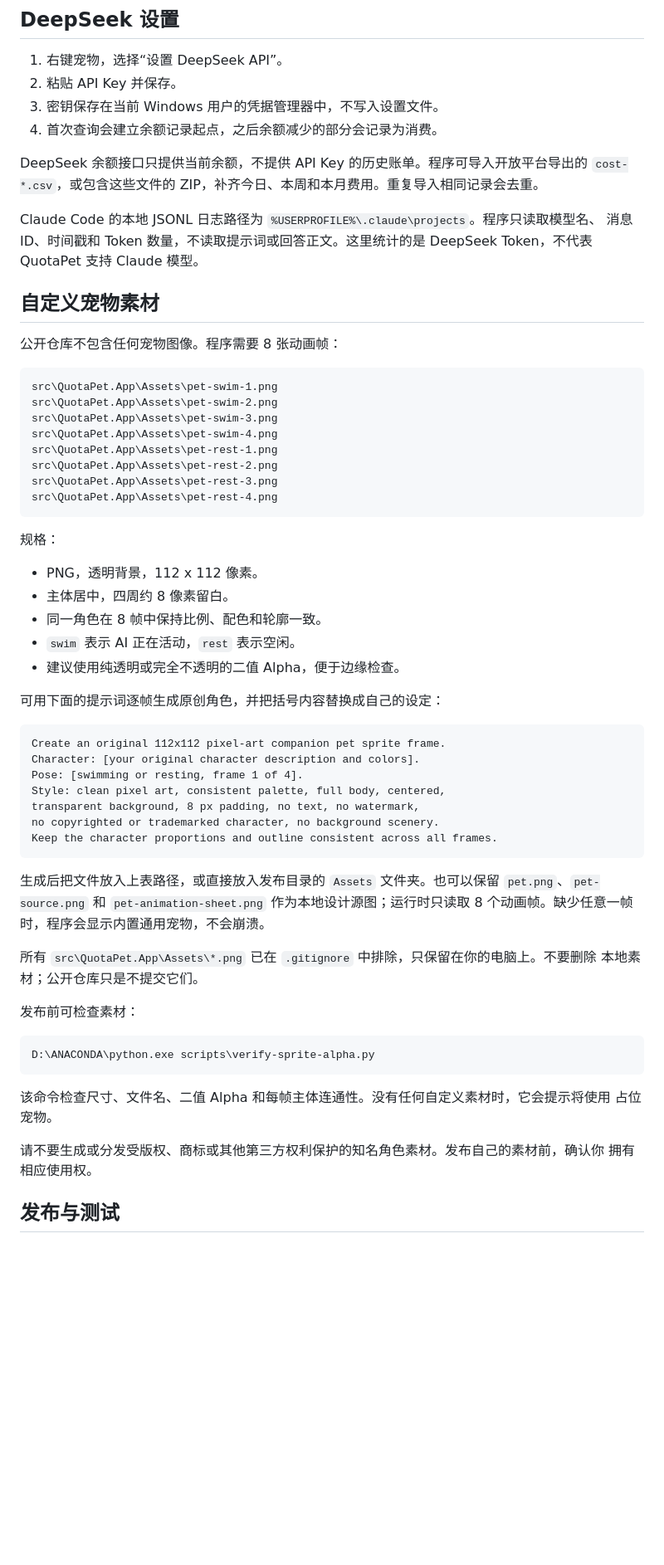
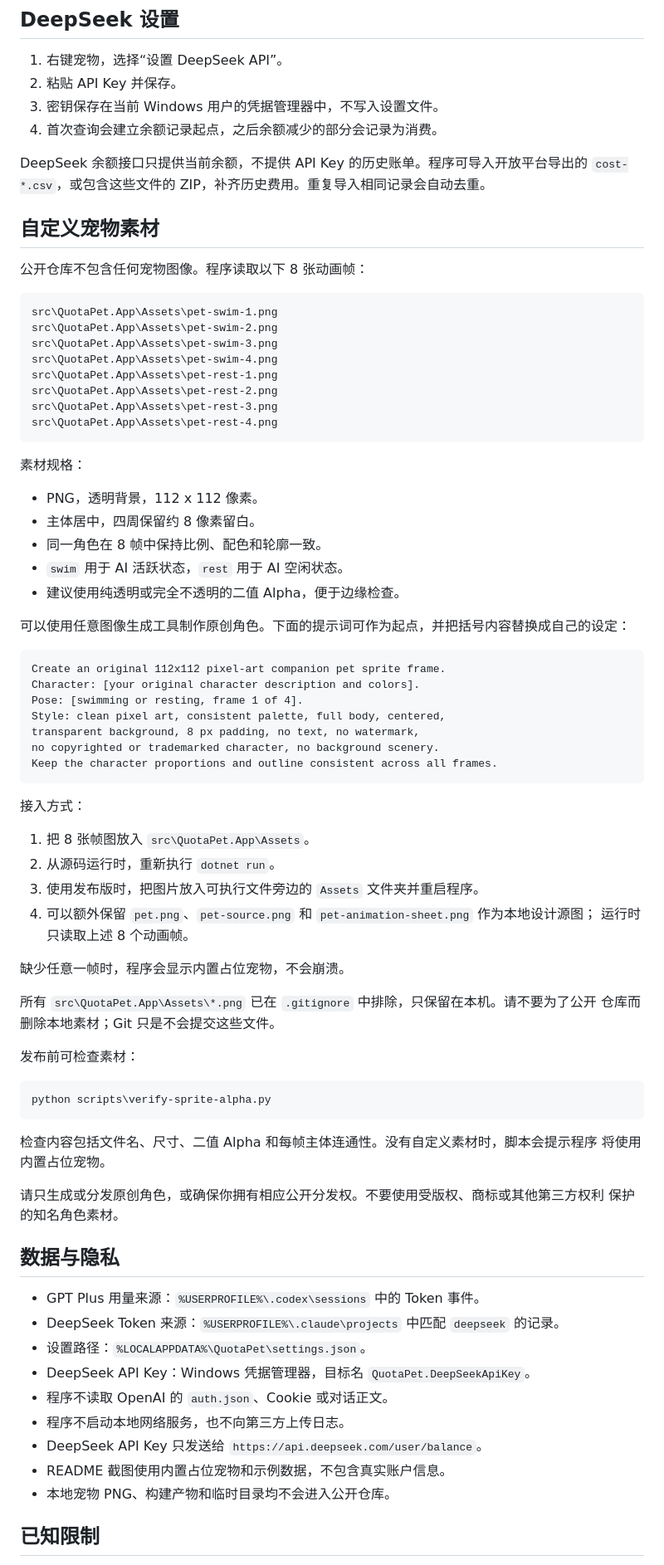
Before and after one commit to Guys-code/QuotaPet, a Markdown page: README.md, the part around one of its changes. Shown at 83% size. Drawn GitHub-style; blank space fills up the shorter version.

````diff
--- a/README.md
+++ b/README.md
@@ -46,15 +106,11 @@ dotnet run --project src\QuotaPet.App -c Release
 4. 首次查询会建立余额记录起点，之后余额减少的部分会记录为消费。
 
 DeepSeek 余额接口只提供当前余额，不提供 API Key 的历史账单。程序可导入开放平台导出的
-`cost-*.csv`，或包含这些文件的 ZIP，补齐今日、本周和本月费用。重复导入相同记录会去重。
-
-Claude Code 的本地 JSONL 日志路径为 `%USERPROFILE%\.claude\projects`。程序只读取模型名、
-消息 ID、时间戳和 Token 数量，不读取提示词或回答正文。这里统计的是 DeepSeek Token，不代表
-QuotaPet 支持 Claude 模型。
+`cost-*.csv`，或包含这些文件的 ZIP，补齐历史费用。重复导入相同记录会自动去重。
 
 ## 自定义宠物素材
 
-公开仓库不包含任何宠物图像。程序需要 8 张动画帧：
+公开仓库不包含任何宠物图像。程序读取以下 8 张动画帧：
 
 ```text
 src\QuotaPet.App\Assets\pet-swim-1.png
@@ -67,15 +123,15 @@ src\QuotaPet.App\Assets\pet-rest-3.png
 src\QuotaPet.App\Assets\pet-rest-4.png
 ```
 
-规格：
+素材规格：
 
 - PNG，透明背景，112 x 112 像素。
-- 主体居中，四周约 8 像素留白。
+- 主体居中，四周保留约 8 像素留白。
 - 同一角色在 8 帧中保持比例、配色和轮廓一致。
-- `swim` 表示 AI 正在活动，`rest` 表示空闲。
+- `swim` 用于 AI 活跃状态，`rest` 用于 AI 空闲状态。
 - 建议使用纯透明或完全不透明的二值 Alpha，便于边缘检查。
 
-可用下面的提示词逐帧生成原创角色，并把括号内容替换成自己的设定：
+可以使用任意图像生成工具制作原创角色。下面的提示词可作为起点，并把括号内容替换成自己的设定：
 
 ```text
 Create an original 112x112 pixel-art companion pet sprite frame.
@@ -87,23 +143,42 @@ no copyrighted or trademarked character, no background scenery.
 Keep the character proportions and outline consistent across all frames.
 ```
 
-生成后把文件放入上表路径，或直接放入发布目录的 `Assets` 文件夹。也可以保留
-`pet.png`、`pet-source.png` 和 `pet-animation-sheet.png` 作为本地设计源图；运行时只读取
-8 个动画帧。缺少任意一帧时，程序会显示内置通用宠物，不会崩溃。
+接入方式：
 
-所有 `src\QuotaPet.App\Assets\*.png` 已在 `.gitignore` 中排除，只保留在你的电脑上。不要删除
-本地素材；公开仓库只是不提交它们。
+1. 把 8 张帧图放入 `src\QuotaPet.App\Assets`。
+2. 从源码运行时，重新执行 `dotnet run`。
+3. 使用发布版时，把图片放入可执行文件旁边的 `Assets` 文件夹并重启程序。
+4. 可以额外保留 `pet.png`、`pet-source.png` 和 `pet-animation-sheet.png` 作为本地设计源图；
+   运行时只读取上述 8 个动画帧。
+
+缺少任意一帧时，程序会显示内置占位宠物，不会崩溃。
+
+所有 `src\QuotaPet.App\Assets\*.png` 已在 `.gitignore` 中排除，只保留在本机。请不要为了公开
+仓库而删除本地素材；Git 只是不会提交这些文件。
 
 发布前可检查素材：
 
 ```powershell
-D:\ANACONDA\python.exe scripts\verify-sprite-alpha.py
+python scripts\verify-sprite-alpha.py
 ```
 
-该命令检查尺寸、文件名、二值 Alpha 和每帧主体连通性。没有任何自定义素材时，它会提示将使用
-占位宠物。
+检查内容包括文件名、尺寸、二值 Alpha 和每帧主体连通性。没有自定义素材时，脚本会提示程序
+将使用内置占位宠物。
 
-请不要生成或分发受版权、商标或其他第三方权利保护的知名角色素材。发布自己的素材前，确认你
-拥有相应使用权。
+请只生成或分发原创角色，或确保你拥有相应公开分发权。不要使用受版权、商标或其他第三方权利
+保护的知名角色素材。
 
-## 发布与测试
+## 数据与隐私
+
+- GPT Plus 用量来源：`%USERPROFILE%\.codex\sessions` 中的 Token 事件。
+- DeepSeek Token 来源：`%USERPROFILE%\.claude\projects` 中匹配 `deepseek` 的记录。
+- 设置路径：`%LOCALAPPDATA%\QuotaPet\settings.json`。
+- DeepSeek API Key：Windows 凭据管理器，目标名 `QuotaPet.DeepSeekApiKey`。
+- 程序不读取 OpenAI 的 `auth.json`、Cookie 或对话正文。
+- 程序不启动本地网络服务，也不向第三方上传日志。
+- DeepSeek API Key 只发送给 `https://api.deepseek.com/user/balance`。
+- README 截图使用内置占位宠物和示例数据，不包含真实账户信息。
+- 本地宠物 PNG、构建产物和临时目录均不会进入公开仓库。
+
+## 已知限制
+
````
Also changed, not shown: other parts of README.md (+92 -56 lines), docs/images/desktop-pet.png (added), docs/images/usage-panel.png (added), 1 other file.
